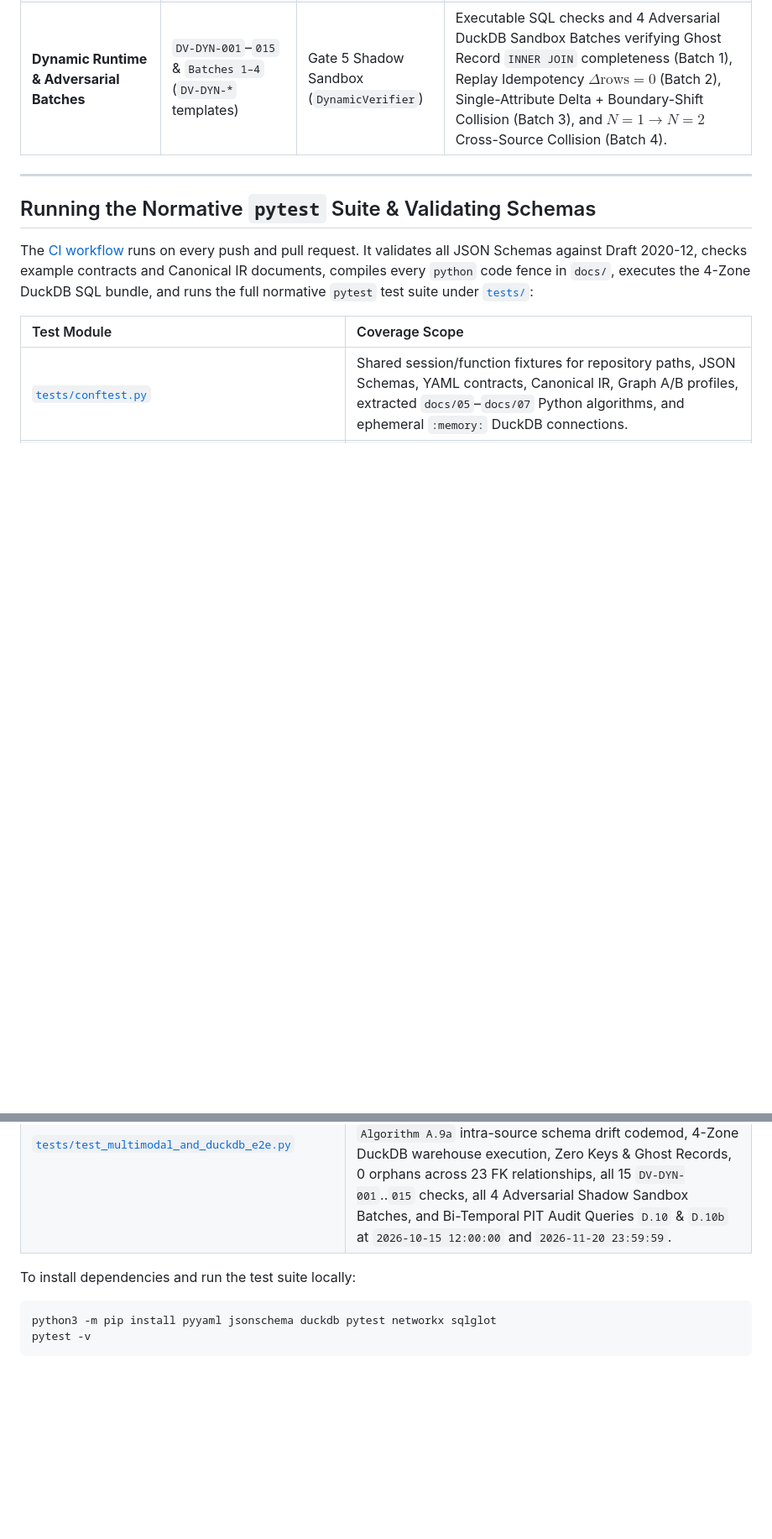
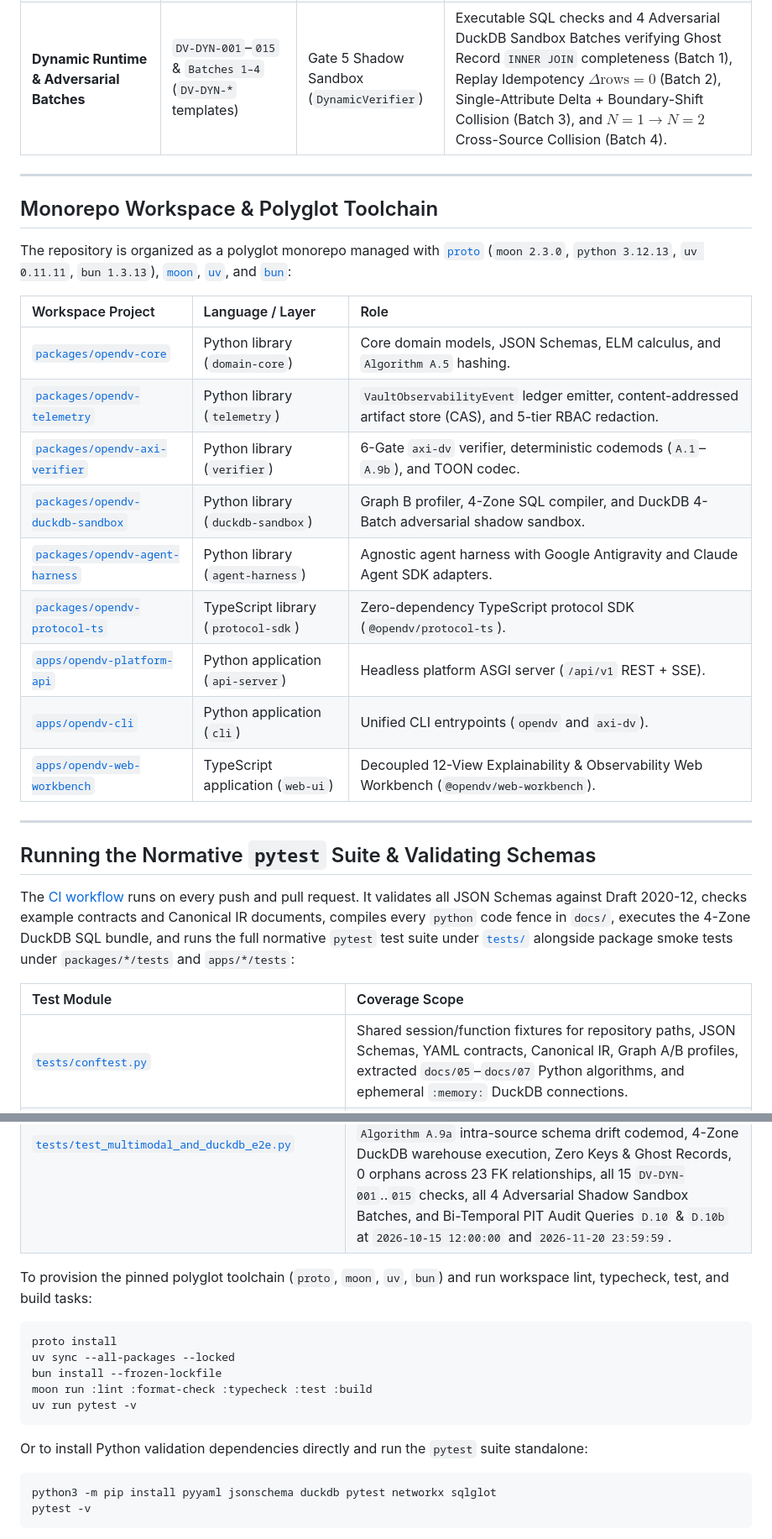
Before and after one commit to nogoo9/open-dv, a Markdown page: README.md, 2 parts joined by grey strips. Shown at 84% size. GitHub-like rendering; blank space fills up the shorter version.

Commit message:
no-mistakes(document): Document polyglot monorepo layout and toolchain commands in README

````diff
--- a/README.md
+++ b/README.md
@@ -88,9 +88,27 @@ flowchart TB
 
 ---
 
+## Monorepo Workspace & Polyglot Toolchain
+
+The repository is organized as a polyglot monorepo managed with [`proto`](.prototools) (`moon 2.3.0`, `python 3.12.13`, `uv 0.11.11`, `bun 1.3.13`), [`moon`](.moon/workspace.yml), [`uv`](pyproject.toml), and [`bun`](package.json):
+
+| Workspace Project | Language / Layer | Role |
+| :--- | :--- | :--- |
+| [`packages/opendv-core`](packages/opendv-core/) | Python library (`domain-core`) | Core domain models, JSON Schemas, ELM calculus, and `Algorithm A.5` hashing. |
+| [`packages/opendv-telemetry`](packages/opendv-telemetry/) | Python library (`telemetry`) | `VaultObservabilityEvent` ledger emitter, content-addressed artifact store (CAS), and 5-tier RBAC redaction. |
+| [`packages/opendv-axi-verifier`](packages/opendv-axi-verifier/) | Python library (`verifier`) | 6-Gate `axi-dv` verifier, deterministic codemods (`A.1`–`A.9b`), and TOON codec. |
+| [`packages/opendv-duckdb-sandbox`](packages/opendv-duckdb-sandbox/) | Python library (`duckdb-sandbox`) | Graph B profiler, 4-Zone SQL compiler, and DuckDB 4-Batch adversarial shadow sandbox. |
+| [`packages/opendv-agent-harness`](packages/opendv-agent-harness/) | Python library (`agent-harness`) | Agnostic agent harness with Google Antigravity and Claude Agent SDK adapters. |
+| [`packages/opendv-protocol-ts`](packages/opendv-protocol-ts/) | TypeScript library (`protocol-sdk`) | Zero-dependency TypeScript protocol SDK (`@opendv/protocol-ts`). |
+| [`apps/opendv-platform-api`](apps/opendv-platform-api/) | Python application (`api-server`) | Headless platform ASGI server (`/api/v1` REST + SSE). |
+| [`apps/opendv-cli`](apps/opendv-cli/) | Python application (`cli`) | Unified CLI entrypoints (`opendv` and `axi-dv`). |
+| [`apps/opendv-web-workbench`](apps/opendv-web-workbench/) | TypeScript application (`web-ui`) | Decoupled 12-View Explainability & Observability Web Workbench (`@opendv/web-workbench`). |
+
+---
+
 ## Running the Normative `pytest` Suite & Validating Schemas
 
-The [CI workflow](.github/workflows/ci.yml) runs on every push and pull request. It validates all JSON Schemas against Draft 2020-12, checks example contracts and Canonical IR documents, compiles every `python` code fence in `docs/`, executes the 4-Zone DuckDB SQL bundle, and runs the full normative `pytest` test suite under [`tests/`](tests/):
+The [CI workflow](.github/workflows/ci.yml) runs on every push and pull request. It validates all JSON Schemas against Draft 2020-12, checks example contracts and Canonical IR documents, compiles every `python` code fence in `docs/`, executes the 4-Zone DuckDB SQL bundle, and runs the full normative `pytest` test suite under [`tests/`](tests/) alongside package smoke tests under `packages/*/tests` and `apps/*/tests`:
 
 | Test Module | Coverage Scope |
 | :--- | :--- |
@@ -101,7 +119,17 @@ The [CI workflow](.github/workflows/ci.yml) runs on every push and pull request.
 | [`tests/test_observability_and_redaction.py`](tests/test_observability_and_redaction.py) | `VaultObservabilityEvent` positive & negative validation across all 8 pipeline phases (`P1_INGESTION`..`P8_OPERATIONS`) and conditional `allOf` rules, 5-tier data classification redaction (`PUBLIC`, `INTERNAL`, `CONFIDENTIAL`, `MNPI`, `RESTRICTED_PII`) with adversarial PII leak detection, `format_semantic_hash_pill`, 3-layer progressive disclosure invariants, and 12-view workbench (`WB-00`–`WB-11`) plus step/gate visualization (`VIZ-PIPE-00`, `VIZ-STEP-01`..`08`, `VIZ-GATE-01`..`08`) schema validation. |
 | [`tests/test_multimodal_and_duckdb_e2e.py`](tests/test_multimodal_and_duckdb_e2e.py) | `Algorithm A.9b` 17/17 PDF character-offset grounding spans + adversarial span mutations (`DV-AUD-001`..`005`), cross-modal numerical discrepancy detection (25 bps & 50 bps fee deltas without mutating `raw_vault.sat_fund_investran`), `Algorithm A.9a` intra-source schema drift codemod, 4-Zone DuckDB warehouse execution, Zero Keys & Ghost Records, 0 orphans across 23 FK relationships, all 15 `DV-DYN-001`..`015` checks, all 4 Adversarial Shadow Sandbox Batches, and Bi-Temporal PIT Audit Queries `D.10` & `D.10b` at `2026-10-15 12:00:00` and `2026-11-20 23:59:59`. |
 
-To install dependencies and run the test suite locally:
+To provision the pinned polyglot toolchain (`proto`, `moon`, `uv`, `bun`) and run workspace lint, typecheck, test, and build tasks:
+
+```bash
+proto install
+uv sync --all-packages --locked
+bun install --frozen-lockfile
+moon run :lint :format-check :typecheck :test :build
+uv run pytest -v
+```
+
+Or to install Python validation dependencies directly and run the `pytest` suite standalone:
 
 ```bash
 python3 -m pip install pyyaml jsonschema duckdb pytest networkx sqlglot
````
